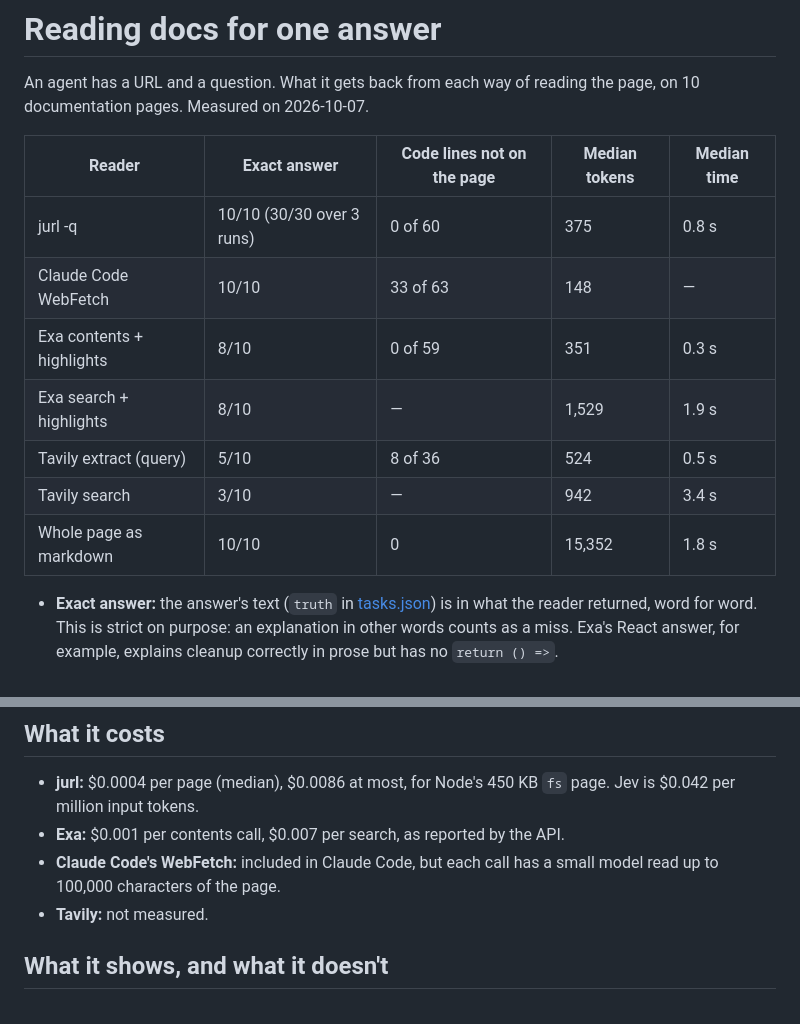
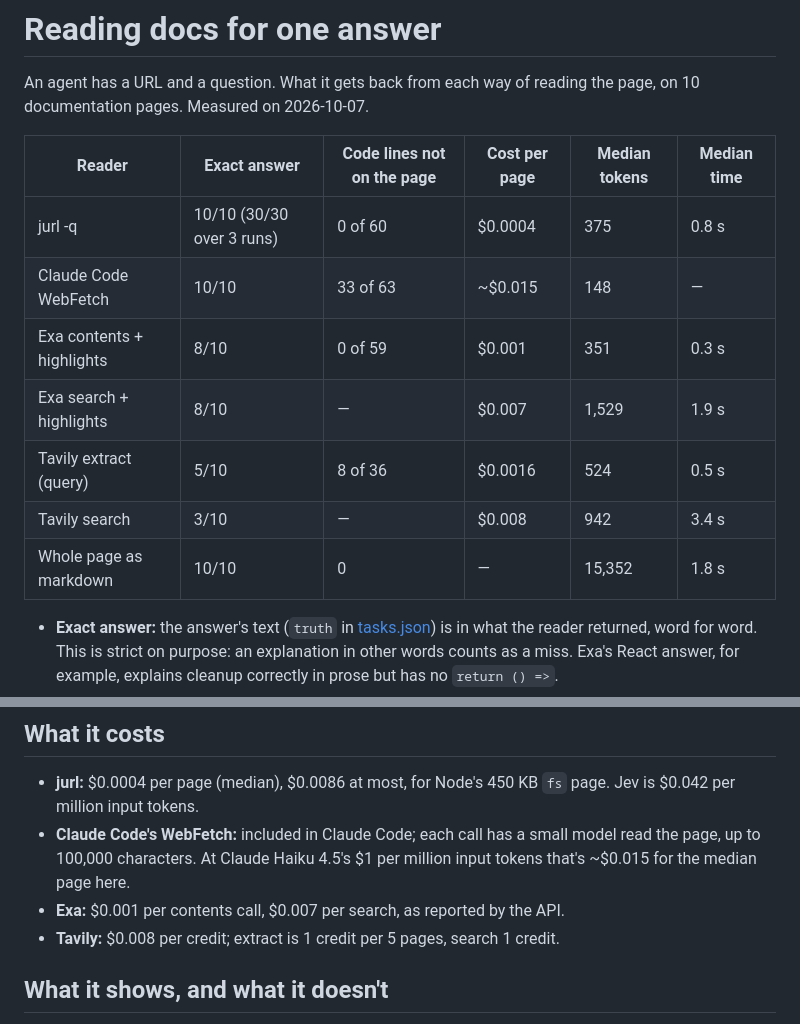
Before and after one commit to rayoplateado/jurl, a Markdown page: bench/README.md, 2 parts joined by grey strips. GitHub-like rendering.

```diff
--- a/bench/README.md
+++ b/bench/README.md
@@ -3,15 +3,15 @@
 An agent has a URL and a question. What it gets back from each way of reading the page, on 10 documentation pages.
 Measured on 2026-10-07.
 
-| Reader | Exact answer | Code lines not on the page | Median tokens | Median time |
-| --- | --- | --- | --- | --- |
-| jurl -q | 10/10 (30/30 over 3 runs) | 0 of 60 | 375 | 0.8 s |
-| Claude Code WebFetch | 10/10 | 33 of 63 | 148 | — |
-| Exa contents + highlights | 8/10 | 0 of 59 | 351 | 0.3 s |
-| Exa search + highlights | 8/10 | — | 1,529 | 1.9 s |
-| Tavily extract (query) | 5/10 | 8 of 36 | 524 | 0.5 s |
-| Tavily search | 3/10 | — | 942 | 3.4 s |
-| Whole page as markdown | 10/10 | 0 | 15,352 | 1.8 s |
+| Reader | Exact answer | Code lines not on the page | Cost per page | Median tokens | Median time |
+| --- | --- | --- | --- | --- | --- |
+| jurl -q | 10/10 (30/30 over 3 runs) | 0 of 60 | $0.0004 | 375 | 0.8 s |
+| Claude Code WebFetch | 10/10 | 33 of 63 | ~$0.015 | 148 | — |
+| Exa contents + highlights | 8/10 | 0 of 59 | $0.001 | 351 | 0.3 s |
+| Exa search + highlights | 8/10 | — | $0.007 | 1,529 | 1.9 s |
+| Tavily extract (query) | 5/10 | 8 of 36 | $0.0016 | 524 | 0.5 s |
+| Tavily search | 3/10 | — | $0.008 | 942 | 3.4 s |
+| Whole page as markdown | 10/10 | 0 | — | 15,352 | 1.8 s |
 
 - **Exact answer:** the answer's text (`truth` in [tasks.json](tasks.json)) is in what the reader returned, word for word. This is strict on purpose: an explanation in other words counts as a miss. Exa's React answer, for example, explains cleanup correctly in prose but has no `return () =>`.
 - **Code lines not on the page:** every line inside a code block of the answer, looked up (ignoring whitespace, and a heading's `#`) in the page as served. Claude Code's WebFetch rewrites what it reads, adding comments and examples of its own, e.g. `const subscription = createSubscription(data);` for React, which isn't on react.dev. Search rows are left out: their results are other pages.
@@ -20,9 +20,9 @@ Measured on 2026-10-07.
 ## What it costs
 
 - **jurl:** $0.0004 per page (median), $0.0086 at most, for Node's 450 KB `fs` page. Jev is $0.042 per million input tokens.
+- **Claude Code's WebFetch:** included in Claude Code; each call has a small model read the page, up to 100,000 characters. At Claude Haiku 4.5's $1 per million input tokens that's ~$0.015 for the median page here.
 - **Exa:** $0.001 per contents call, $0.007 per search, as reported by the API.
-- **Claude Code's WebFetch:** included in Claude Code, but each call has a small model read up to 100,000 characters of the page.
-- **Tavily:** not measured.
+- **Tavily:** $0.008 per credit; extract is 1 credit per 5 pages, search 1 credit.
 
 ## What it shows, and what it doesn't
 
```
Also changed, not shown: README.md (+13 -9 lines).
